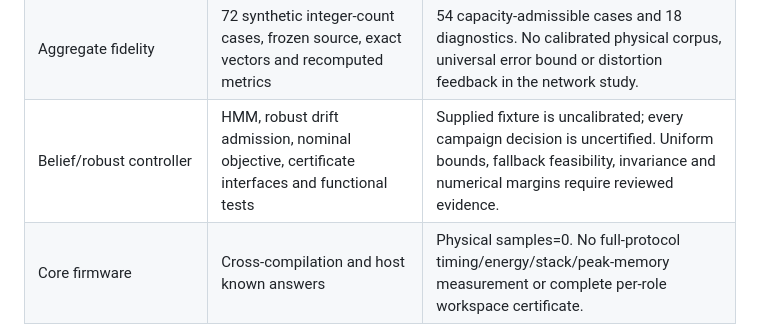
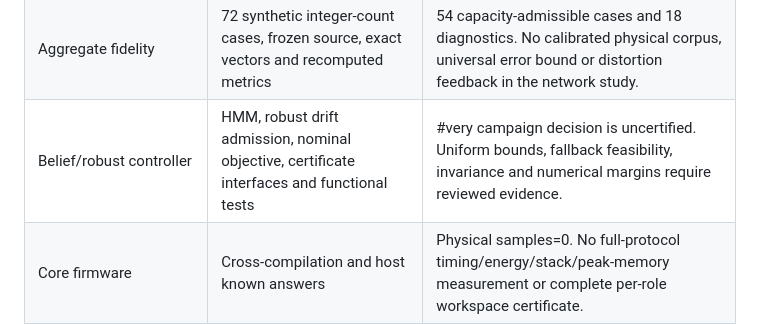
Before and after one commit to KeyComputerScience/DA-AHE, a Markdown page: docs/REPRODUCTION_COVERAGE.md, the part around the change. Drawn GitHub-style.

```diff
--- a/docs/REPRODUCTION_COVERAGE.md
+++ b/docs/REPRODUCTION_COVERAGE.md
@@ -20,7 +20,7 @@ which evidence exists and the scope in which it can be used.
 | Finite-task risk | Exact-rational union budgets and accepted/rejected examples | A declared attempt cap and lifecycle are required. A bound that misses its target is not an observed failure; unlimited lifetime is not certified. |
 | Network-service comparison | 140 complete per-seed records, seven methods, shared exogenous inputs, raw-to-summary recomputation | Synthetic Python two-hop service model with declared processing and channel assumptions. Cryptographic/signal operations are represented by costs within this model. |
 | Aggregate fidelity | 72 synthetic integer-count cases, frozen source, exact vectors and recomputed metrics | 54 capacity-admissible cases and 18 diagnostics. No calibrated physical corpus, universal error bound or distortion feedback in the network study. |
-| Belief/robust controller | HMM, robust drift admission, nominal objective, certificate interfaces and functional tests | Supplied fixture is uncalibrated; every campaign decision is uncertified. Uniform bounds, fallback feasibility, invariance and numerical margins require reviewed evidence. |
+| Belief/robust controller | HMM, robust drift admission, nominal objective, certificate interfaces and functional tests | #very campaign decision is uncertified. Uniform bounds, fallback feasibility, invariance and numerical margins require reviewed evidence. |
 | Core firmware | Cross-compilation and host known answers | Physical samples=0. No full-protocol timing/energy/stack/peak-memory measurement or complete per-role workspace certificate. |
 | Audit/replay | Public raw bundle, manifests, record recomputation and frozen-source replay interfaces | Byte integrity is not measurement authentication. Exact replay is scoped to the recorded environment. |
 
```
